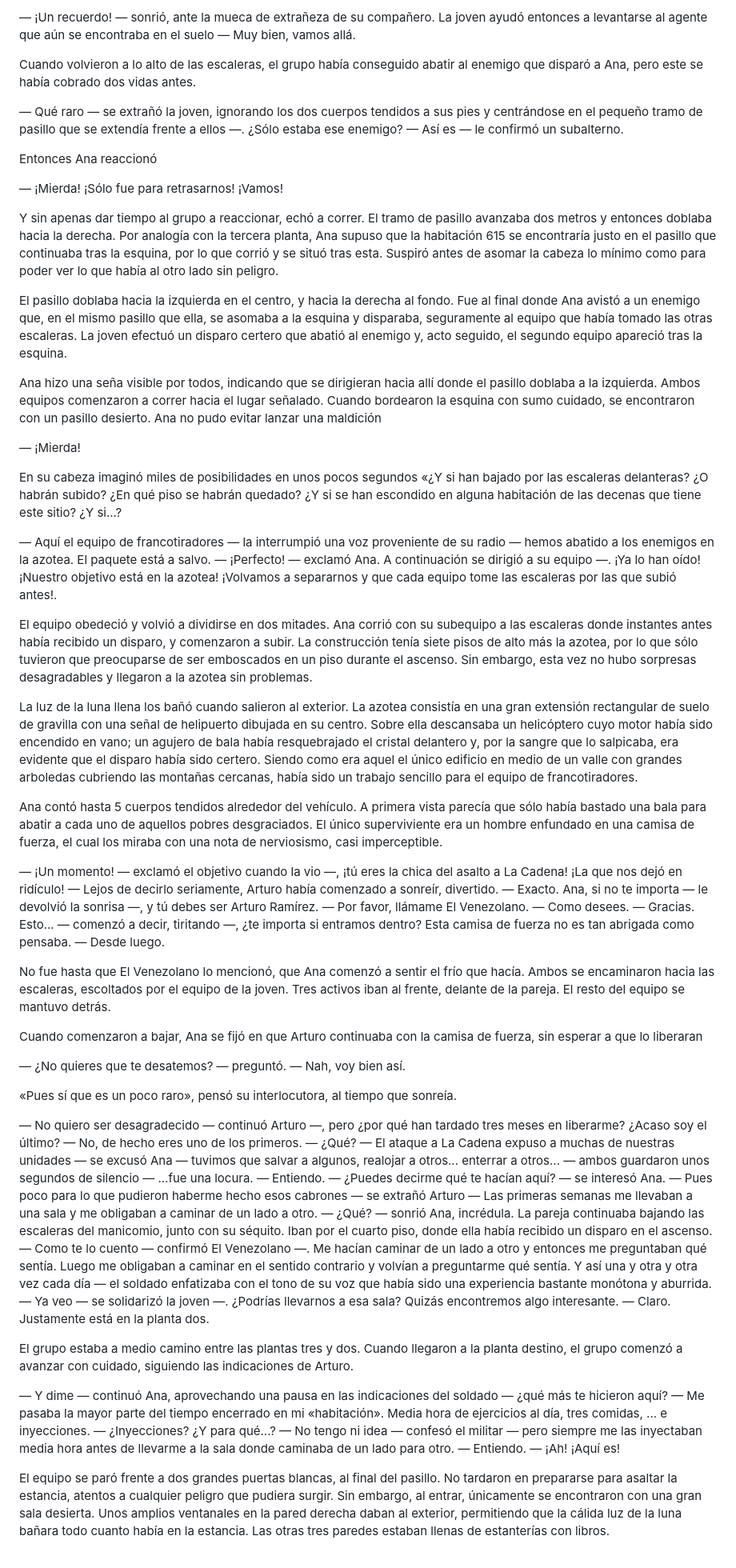
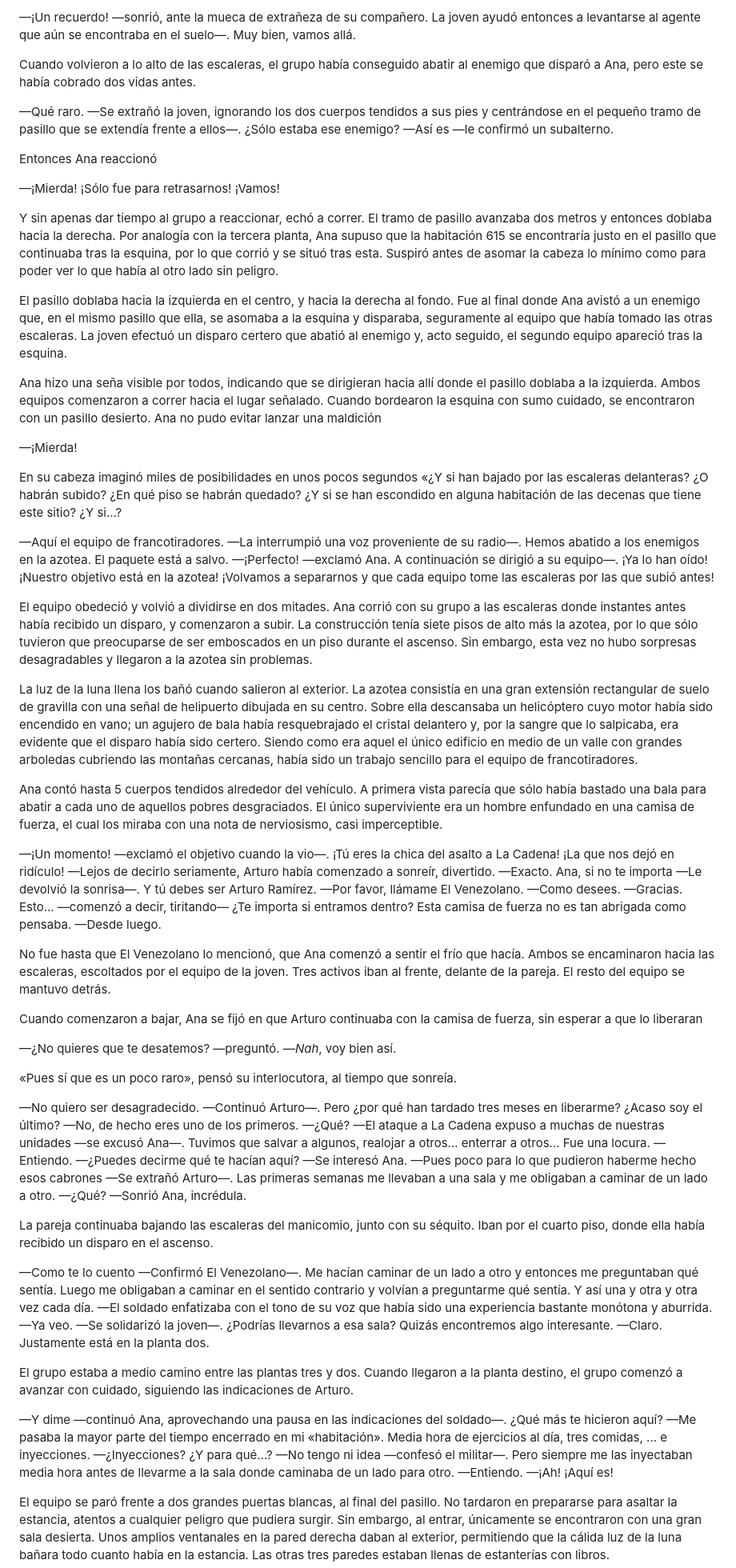
Before and after one commit to moisesjbc/cuarto-poder, a Markdown page: manuscrito/c17_el-rescate.md, the part around one of its changes. Shown at 80% size. GitHub-like rendering.

```diff
--- a/manuscrito/c17_el-rescate.md
+++ b/manuscrito/c17_el-rescate.md
@@ -72,14 +72,14 @@ Entonces, sintiendo el morbo de ver lo que pudo haber acabado con su vida, se ba
 
-— ¡Un recuerdo! — sonrió, ante la mueca de extrañeza de su compañero. La joven ayudó entonces a levantarse al agente que aún se encontraba en el suelo — Muy bien, vamos allá.
+—¡Un recuerdo! —sonrió, ante la mueca de extrañeza de su compañero. La joven ayudó entonces a levantarse al agente que aún se encontraba en el suelo—. Muy bien, vamos allá.
 
 Cuando volvieron a lo alto de las escaleras, el grupo había conseguido abatir al enemigo que disparó a Ana, pero este se había cobrado dos vidas antes.
 
-— Qué raro — se extrañó la joven, ignorando los dos cuerpos tendidos a sus pies y centrándose en el pequeño tramo de pasillo que se extendía frente a ellos —. ¿Sólo estaba ese enemigo?
-— Así es — le confirmó un subalterno.
+—Qué raro. —Se extrañó la joven, ignorando los dos cuerpos tendidos a sus pies y centrándose en el pequeño tramo de pasillo que se extendía frente a ellos—. ¿Sólo estaba ese enemigo?
+—Así es —le confirmó un subalterno.
 
 Entonces Ana reaccionó
 
-— ¡Mierda! ¡Sólo fue para retrasarnos! ¡Vamos!
+—¡Mierda! ¡Sólo fue para retrasarnos! ¡Vamos!
 
 Y sin apenas dar tiempo al grupo a reaccionar, echó a correr. El tramo de pasillo avanzaba dos metros y entonces doblaba hacia la derecha. Por analogía con la tercera planta, Ana supuso que la habitación 615 se encontraría justo en el pasillo que continuaba tras la esquina, por lo que corrió y se situó tras esta. Suspiró antes de asomar la cabeza lo mínimo como para poder ver lo que había al otro lado sin peligro.
 
@@ -87,55 +87,58 @@ El pasillo doblaba hacia la izquierda en el centro, y hacia la derecha al fondo.
 
 Ana hizo una seña visible por todos, indicando que se dirigieran hacia allí donde el pasillo doblaba a la izquierda. Ambos equipos comenzaron a correr hacia el lugar señalado. Cuando bordearon la esquina con sumo cuidado, se encontraron con un pasillo desierto. Ana no pudo evitar lanzar una maldición
 
-— ¡Mierda!
+—¡Mierda!
 
 En su cabeza imaginó miles de posibilidades en unos pocos segundos «¿Y si han bajado por las escaleras delanteras? ¿O habrán subido? ¿En qué piso se habrán quedado? ¿Y si se han escondido en alguna habitación de las decenas que tiene este sitio? ¿Y si...?
 
-— Aquí el equipo de francotiradores — la interrumpió una voz proveniente de su radio — hemos abatido a los enemigos en la azotea. El paquete está a salvo.
-— ¡Perfecto! — exclamó Ana. A continuación se dirigió a su equipo —. ¡Ya lo han oído! ¡Nuestro objetivo está en la azotea! ¡Volvamos a separarnos y que cada equipo tome las escaleras por las que subió antes!.
+—Aquí el equipo de francotiradores. —La interrumpió una voz proveniente de su radio—. Hemos abatido a los enemigos en la azotea. El paquete está a salvo.
+—¡Perfecto! —exclamó Ana. A continuación se dirigió a su equipo—. ¡Ya lo han oído! ¡Nuestro objetivo está en la azotea! ¡Volvamos a separarnos y que cada equipo tome las escaleras por las que subió antes!
 
-El equipo obedeció y volvió a dividirse en dos mitades. Ana corrió con su subequipo a las escaleras donde instantes antes había recibido un disparo, y comenzaron a subir. La construcción tenía siete pisos de alto más la azotea, por lo que sólo tuvieron que preocuparse de ser emboscados en un piso durante el ascenso. Sin embargo, esta vez no hubo sorpresas desagradables y llegaron a la azotea sin problemas.
+El equipo obedeció y volvió a dividirse en dos mitades. Ana corrió con su grupo a las escaleras donde instantes antes había recibido un disparo, y comenzaron a subir. La construcción tenía siete pisos de alto más la azotea, por lo que sólo tuvieron que preocuparse de ser emboscados en un piso durante el ascenso. Sin embargo, esta vez no hubo sorpresas desagradables y llegaron a la azotea sin problemas.
 
 La luz de la luna llena los bañó cuando salieron al exterior. La azotea consistía en una gran extensión rectangular de suelo de gravilla con una señal de helipuerto dibujada en su centro. Sobre ella descansaba un helicóptero cuyo motor había sido encendido en vano; un agujero de bala había resquebrajado el cristal delantero y, por la sangre que lo salpicaba, era evidente que el disparo había sido certero. Siendo como era aquel el único edificio en medio de un valle con grandes arboledas cubriendo las montañas cercanas, había sido un trabajo sencillo para el equipo de francotiradores.
 
 Ana contó hasta 5 cuerpos tendidos alrededor del vehículo. A primera vista parecía que sólo había bastado una bala para abatir a cada uno de aquellos pobres desgraciados. El único superviviente era un hombre enfundado en una camisa de fuerza, el cual los miraba con una nota de nerviosismo, casi imperceptible.
 
-— ¡Un momento! — exclamó el objetivo cuando la vio —, ¡tú eres la chica del asalto a La Cadena! ¡La que nos dejó en ridículo! — Lejos de decirlo seriamente, Arturo había comenzado a sonreír, divertido.
-— Exacto. Ana, si no te importa — le devolvió la sonrisa —, y tú debes ser Arturo Ramírez.
-— Por favor, llámame El Venezolano.
-— Como desees.
-— Gracias. Esto... — comenzó a decir, tiritando —, ¿te importa si entramos dentro? Esta camisa de fuerza no es tan abrigada como pensaba.
-— Desde luego.
+—¡Un momento! —exclamó el objetivo cuando la vio—. ¡Tú eres la chica del asalto a La Cadena! ¡La que nos dejó en ridículo! —Lejos de decirlo seriamente, Arturo había comenzado a sonreír, divertido.
+—Exacto. Ana, si no te importa —Le devolvió la sonrisa—. Y tú debes ser Arturo Ramírez.
+—Por favor, llámame El Venezolano.
+—Como desees.
+—Gracias. Esto... —comenzó a decir, tiritando— ¿Te importa si entramos dentro? Esta camisa de fuerza no es tan abrigada como pensaba.
+—Desde luego.
 
 No fue hasta que El Venezolano lo mencionó, que Ana comenzó a sentir el frío que hacía. Ambos se encaminaron hacia las escaleras, escoltados por el equipo de la joven. Tres activos iban al frente, delante de la pareja. El resto del equipo se mantuvo detrás.
 
 Cuando comenzaron a bajar, Ana se fijó en que Arturo continuaba con la camisa de fuerza, sin esperar a que lo liberaran
 
-— ¿No quieres que te desatemos? — preguntó.
-— Nah, voy bien así.
+—¿No quieres que te desatemos? —preguntó.
+—*Nah*, voy bien así.
 
 «Pues sí que es un poco raro», pensó su interlocutora, al tiempo que sonreía.
 
-— No quiero ser desagradecido — continuó Arturo —, pero ¿por qué han tardado tres meses en liberarme? ¿Acaso soy el último?
-— No, de hecho eres uno de los primeros.
-— ¿Qué?
-— El ataque a La Cadena expuso a muchas de nuestras unidades — se excusó Ana — tuvimos que salvar a algunos, realojar a otros... enterrar a otros... — ambos guardaron unos segundos de silencio — ...fue una locura.
-— Entiendo.
-— ¿Puedes decirme qué te hacían aquí? — se interesó Ana.
-— Pues poco para lo que pudieron haberme hecho esos cabrones — se extrañó Arturo — Las primeras semanas me llevaban a una sala y me obligaban a caminar de un lado a otro.
-—  ¿Qué? — sonrió Ana, incrédula. La pareja continuaba bajando las escaleras del manicomio, junto con su séquito. Iban por el cuarto piso, donde ella había recibido un disparo en el ascenso.
-— Como te lo cuento — confirmó El Venezolano —. Me hacían caminar de un lado a otro y entonces me preguntaban qué sentía. Luego me obligaban a caminar en el sentido contrario y volvían a preguntarme qué sentía. Y así una y otra y otra vez cada día — el soldado enfatizaba con el tono de su voz que había sido una experiencia bastante monótona y aburrida.
-— Ya veo — se solidarizó la joven —. ¿Podrías llevarnos a esa sala? Quizás encontremos algo interesante.
-— Claro. Justamente está en la planta dos.
+—No quiero ser desagradecido. —Continuó Arturo—. Pero ¿por qué han tardado tres meses en liberarme? ¿Acaso soy el último?
+—No, de hecho eres uno de los primeros.
+—¿Qué?
+—El ataque a La Cadena expuso a muchas de nuestras unidades —se excusó Ana—. Tuvimos que salvar a algunos, realojar a otros... enterrar a otros... Fue una locura.
+—Entiendo.
+—¿Puedes decirme qué te hacían aquí? —Se interesó Ana.
+—Pues poco para lo que pudieron haberme hecho esos cabrones —Se extrañó Arturo—. Las primeras semanas me llevaban a una sala y me obligaban a caminar de un lado a otro.
+—¿Qué? —Sonrió Ana, incrédula.
+
+La pareja continuaba bajando las escaleras del manicomio, junto con su séquito. Iban por el cuarto piso, donde ella había recibido un disparo en el ascenso.
+
+—Como te lo cuento —Confirmó El Venezolano—. Me hacían caminar de un lado a otro y entonces me preguntaban qué sentía. Luego me obligaban a caminar en el sentido contrario y volvían a preguntarme qué sentía. Y así una y otra y otra vez cada día. —El soldado enfatizaba con el tono de su voz que había sido una experiencia bastante monótona y aburrida.
+—Ya veo. —Se solidarizó la joven—. ¿Podrías llevarnos a esa sala? Quizás encontremos algo interesante.
+—Claro. Justamente está en la planta dos.
 
 El grupo estaba a medio camino entre las plantas tres y dos. Cuando llegaron a la planta destino, el grupo comenzó a avanzar con cuidado, siguiendo las indicaciones de Arturo.
 
-— Y dime — continuó Ana, aprovechando una pausa en las indicaciones del soldado — ¿qué más te hicieron aquí?
-— Me pasaba la mayor parte del tiempo encerrado en mi «habitación». Media hora de ejercicios al día, tres comidas, ... e inyecciones.
-— ¿Inyecciones? ¿Y para qué...?
-— No tengo ni idea — confesó el militar — pero siempre me las inyectaban media hora antes de llevarme a la sala donde caminaba de un lado para otro.
-— Entiendo.
-— ¡Ah! ¡Aquí es!
+—Y dime —continuó Ana, aprovechando una pausa en las indicaciones del soldado—. ¿Qué más te hicieron aquí?
+—Me pasaba la mayor parte del tiempo encerrado en mi «habitación». Media hora de ejercicios al día, tres comidas, ... e inyecciones.
+—¿Inyecciones? ¿Y para qué...?
+—No tengo ni idea —confesó el militar—. Pero siempre me las inyectaban media hora antes de llevarme a la sala donde caminaba de un lado para otro.
+—Entiendo.
+—¡Ah! ¡Aquí es!
 
 El equipo se paró frente a dos grandes puertas blancas, al final del pasillo. No tardaron en prepararse para asaltar la estancia, atentos a cualquier peligro que pudiera surgir. Sin embargo, al entrar, únicamente se encontraron con una gran sala desierta. Unos amplios ventanales en la pared derecha daban al exterior, permitiendo que la cálida luz de la luna bañara todo cuanto había en la estancia. Las otras tres paredes estaban llenas de estanterías con libros.
 
```
Also changed, not shown: other parts of manuscrito/c17_el-rescate.md (+29 -29 lines), manuscrito/c18_primer-día-de-clase.md (+99 -96 lines).
